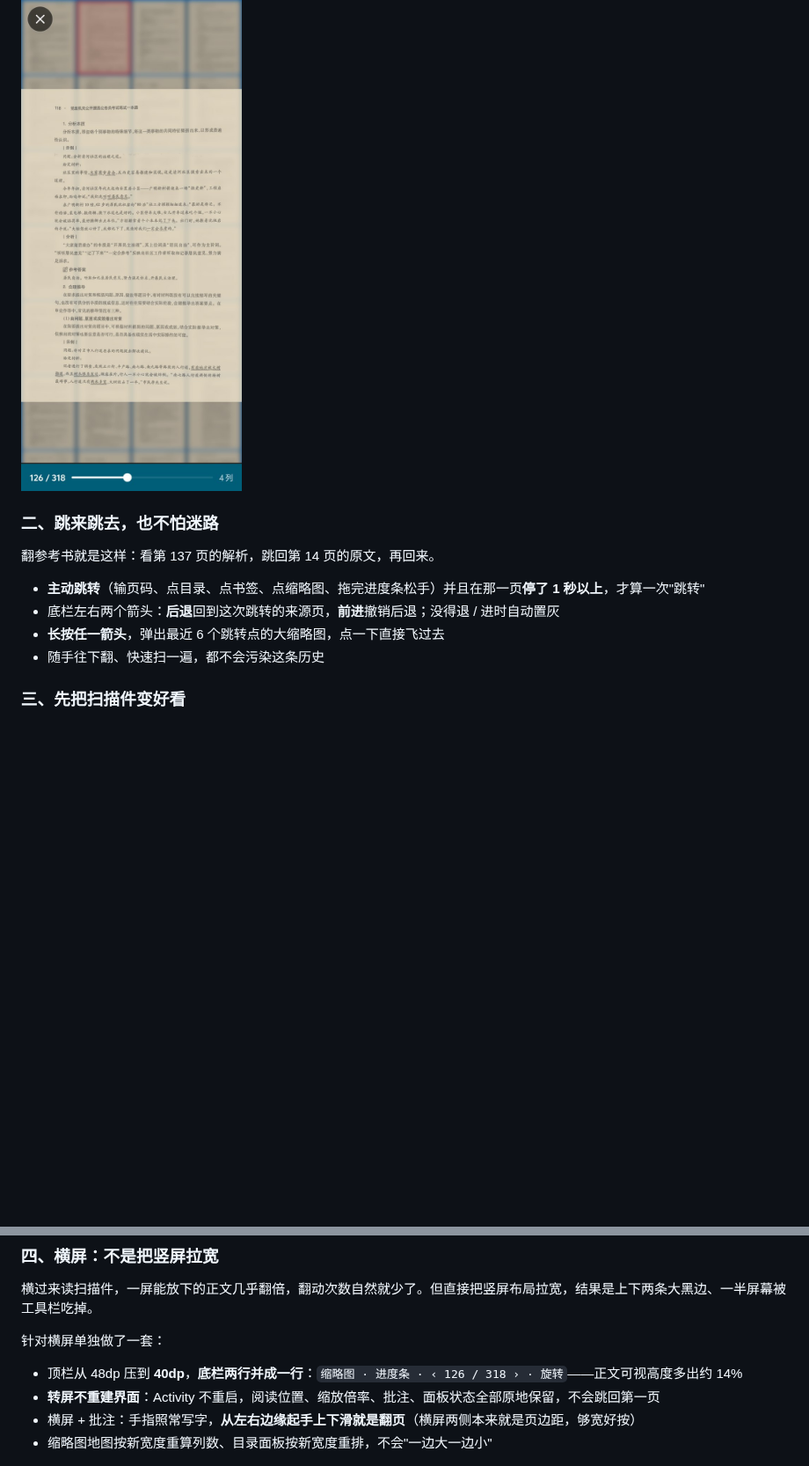
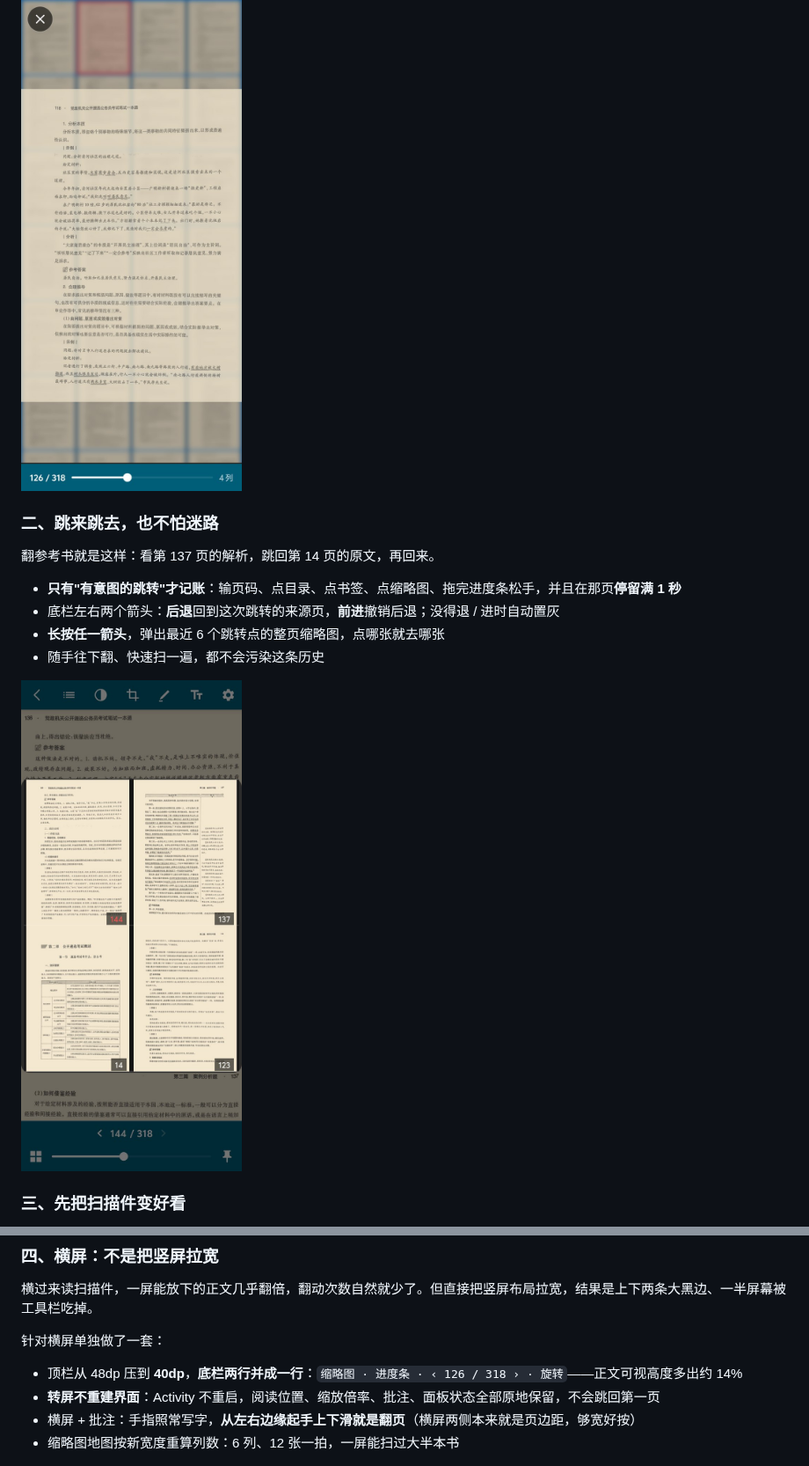
Before and after one commit to Speacnow/page-hop, a Markdown page: README.md, 2 parts joined by grey strips. Shown at 88% size. GitHub-like rendering; pictures changed too: docs/screens/history.jpg (added); blank space fills up the shorter version.

```diff
--- a/README.md
+++ b/README.md
@@ -30,15 +33,16 @@
 
 ![长按预览](docs/screens/preview.jpg)
-
 
 ### 二、跳来跳去，也不怕迷路
 
 翻参考书就是这样：看第 137 页的解析，跳回第 14 页的原文，再回来。
 
-- **主动跳转**（输页码、点目录、点书签、点缩略图、拖完进度条松手）并且在那一页**停了 1 秒以上**，才算一次"跳转"
+- **只有"有意图的跳转"才记账**：输页码、点目录、点书签、点缩略图、拖完进度条松手，并且在那页**停留满 1 秒**
 - 底栏左右两个箭头：**后退**回到这次跳转的来源页，**前进**撤销后退；没得退 / 进时自动置灰
-- **长按任一箭头**，弹出最近 6 个跳转点的大缩略图，点一下直接飞过去
+- **长按任一箭头**，弹出最近 6 个跳转点的整页缩略图，点哪张就去哪张
 - 随手往下翻、快速扫一遍，都不会污染这条历史
+
+![最近跳转](docs/screens/history.jpg)
 
 ### 三、先把扫描件变好看
 
@@ -57,7 +65,7 @@
 - 顶栏从 48dp 压到 **40dp**，**底栏两行并成一行**：`缩略图 · 进度条 · ‹ 126 / 318 › · 旋转`——正文可视高度多出约 14%
 - **转屏不重建界面**：Activity 不重启，阅读位置、缩放倍率、批注、面板状态全部原地保留，不会跳回第一页
 - 横屏 + 批注：手指照常写字，**从左右边缘起手上下滑就是翻页**（横屏两侧本来就是页边距，够宽好按）
-- 缩略图地图按新宽度重算列数、目录面板按新宽度重排，不会"一边大一边小"
+- 缩略图地图按新宽度重算列数：6 列、12 张一拍，一屏能扫过大半本书
 
 ![横屏阅读](docs/screens/landscape.jpg)
 
```
Also changed, not shown: other parts of README.md (+23 -15 lines), docs/screens/landscape-map.jpg (added), docs/screens/landscape-toc.jpg (deleted), 3 other files.
